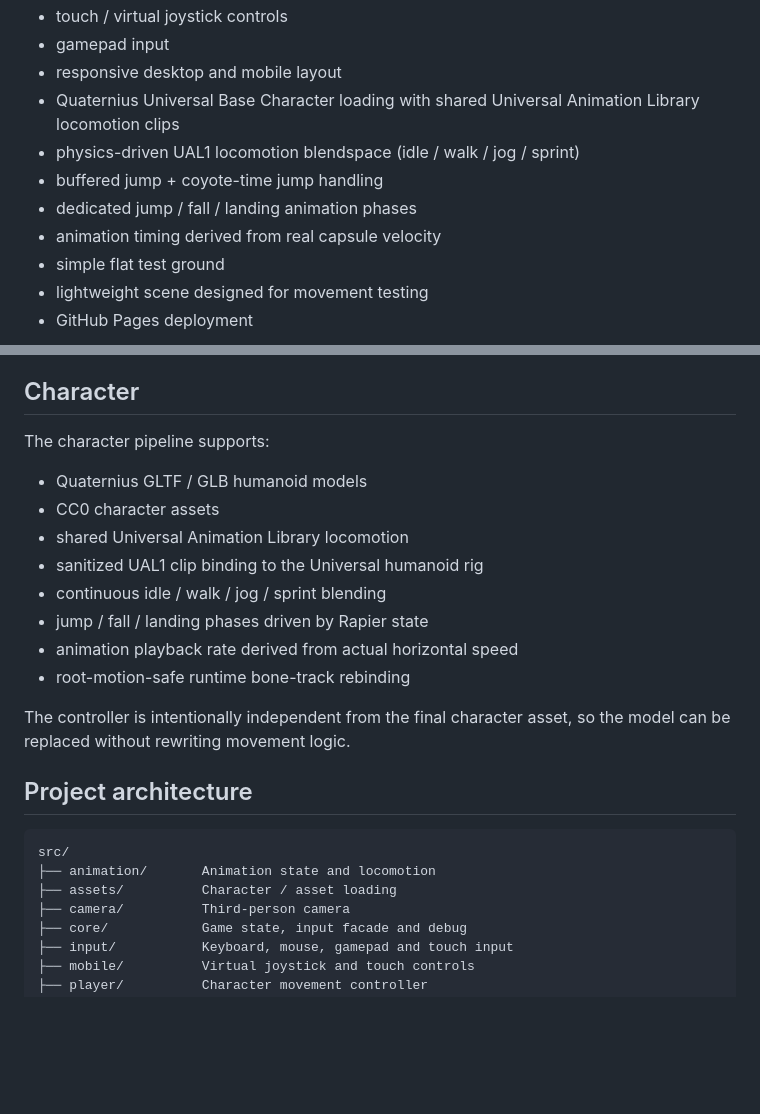
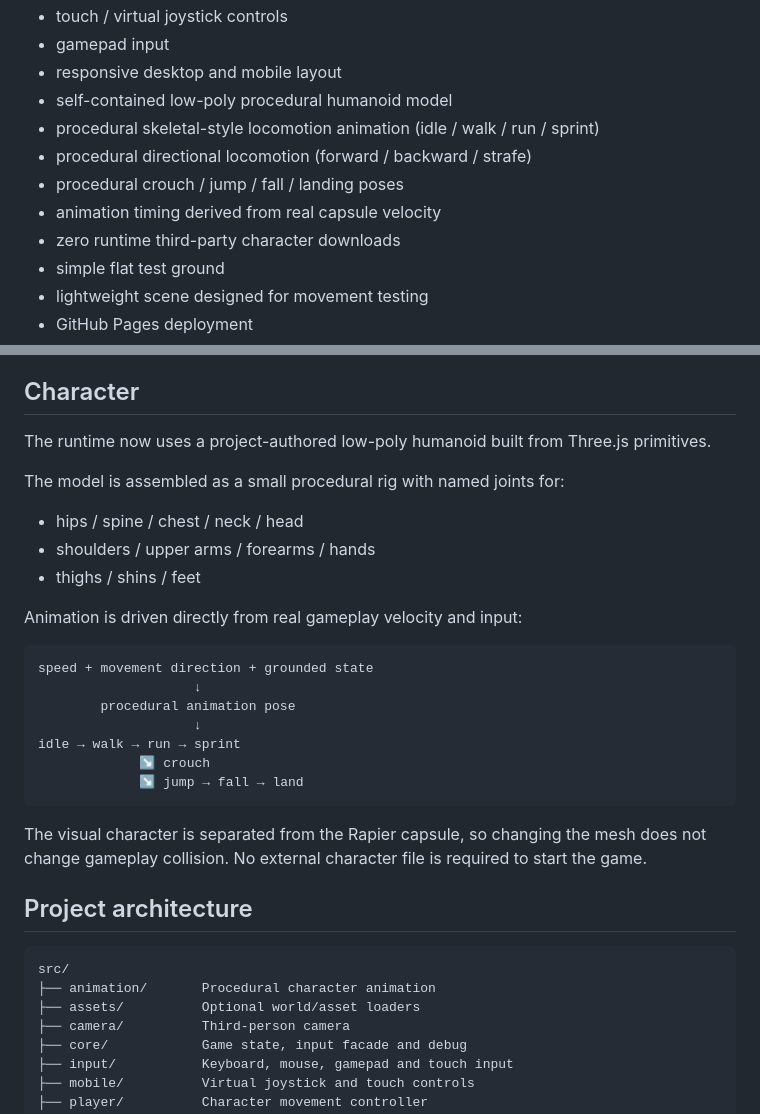
Before and after one commit to akcizur/nd, a Markdown page: README.md, 2 parts joined by grey strips. Rendered like a GitHub page; blank space fills up the shorter version.

Commit message:
Update README for procedural character remaster

````diff
--- a/README.md
+++ b/README.md
@@ -23,11 +23,12 @@ The project is currently focused on one thing: making character movement and thi
 - touch / virtual joystick controls
 - gamepad input
 - responsive desktop and mobile layout
-- Quaternius Universal Base Character loading with shared Universal Animation Library locomotion clips
-- physics-driven UAL1 locomotion blendspace (idle / walk / jog / sprint)
-- buffered jump + coyote-time jump handling
-- dedicated jump / fall / landing animation phases
+- self-contained low-poly procedural humanoid model
+- procedural skeletal-style locomotion animation (idle / walk / run / sprint)
+- procedural directional locomotion (forward / backward / strafe)
+- procedural crouch / jump / fall / landing poses
 - animation timing derived from real capsule velocity
+- zero runtime third-party character downloads
 - simple flat test ground
 - lightweight scene designed for movement testing
 - GitHub Pages deployment
@@ -128,25 +129,35 @@ The camera is a dedicated third-person system.
 
 ## Character
 
-The character pipeline supports:
+The runtime now uses a project-authored low-poly humanoid built from Three.js primitives.
 
-- Quaternius GLTF / GLB humanoid models
-- CC0 character assets
-- shared Universal Animation Library locomotion
-- sanitized UAL1 clip binding to the Universal humanoid rig
-- continuous idle / walk / jog / sprint blending
-- jump / fall / landing phases driven by Rapier state
-- animation playback rate derived from actual horizontal speed
-- root-motion-safe runtime bone-track rebinding
+The model is assembled as a small procedural rig with named joints for:
 
-The controller is intentionally independent from the final character asset, so the model can be replaced without rewriting movement logic.
+- hips / spine / chest / neck / head
+- shoulders / upper arms / forearms / hands
+- thighs / shins / feet
+
+Animation is driven directly from real gameplay velocity and input:
+
+```text
+speed + movement direction + grounded state
+                    ↓
+        procedural animation pose
+                    ↓
+idle → walk → run → sprint
+             ↘ crouch
+             ↘ jump → fall → land
+```
+
+The visual character is separated from the Rapier capsule, so changing the mesh does not change gameplay collision. No external character file is required to start the game.
+
 
 ## Project architecture
 
 ```text
 src/
-├── animation/       Animation state and locomotion
-├── assets/          Character / asset loading
+├── animation/       Procedural character animation
+├── assets/          Optional world/asset loaders
 ├── camera/          Third-person camera
 ├── core/            Game state, input facade and debug
 ├── input/           Keyboard, mouse, gamepad and touch input
````
